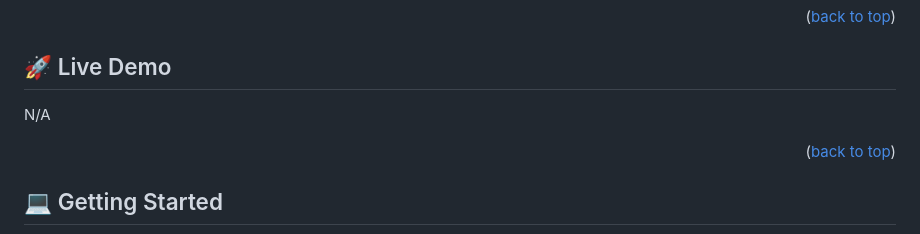
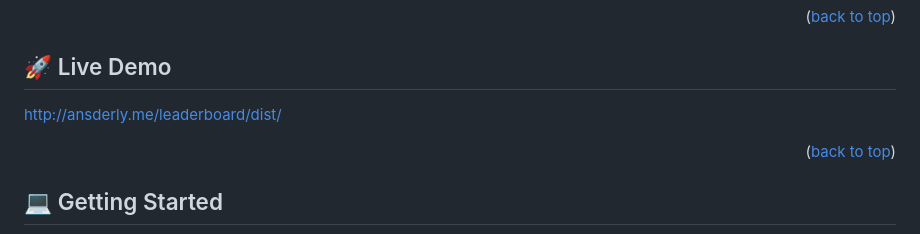
Before and after one commit to hansderly/leaderboard, a Markdown page: README.md, the part around the change. Drawn GitHub-style.

Commit message:
add live demo link to README file

```diff
--- a/README.md
+++ b/README.md
@@ -65,7 +65,7 @@
 
 ## 🚀 Live Demo <a name="live-demo"></a>
 
-N/A
+http://ansderly.me/leaderboard/dist/
 
 <p align="right">(<a href="#readme-top">back to top</a>)</p>
 
```
